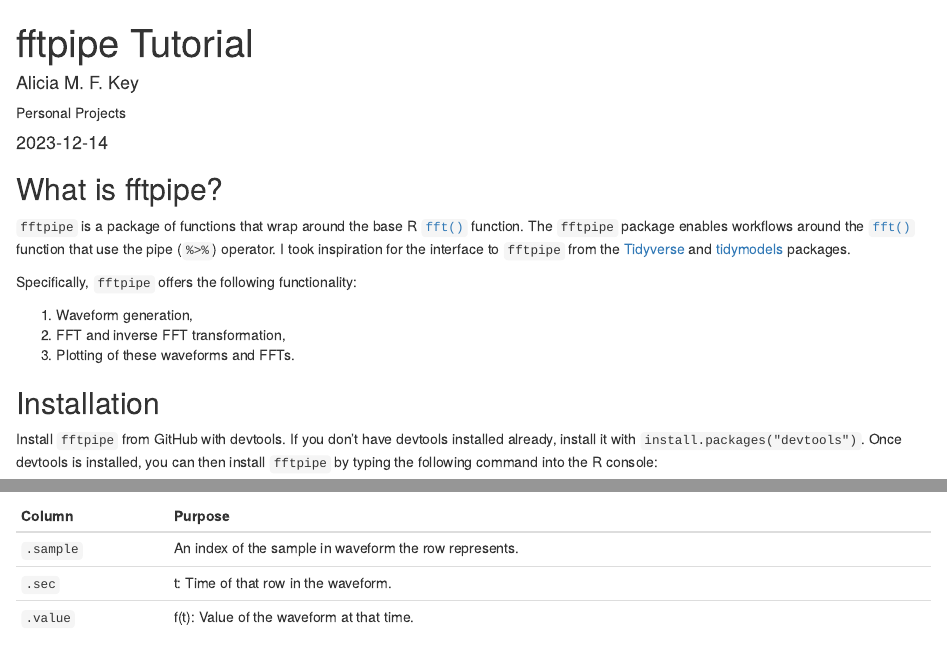
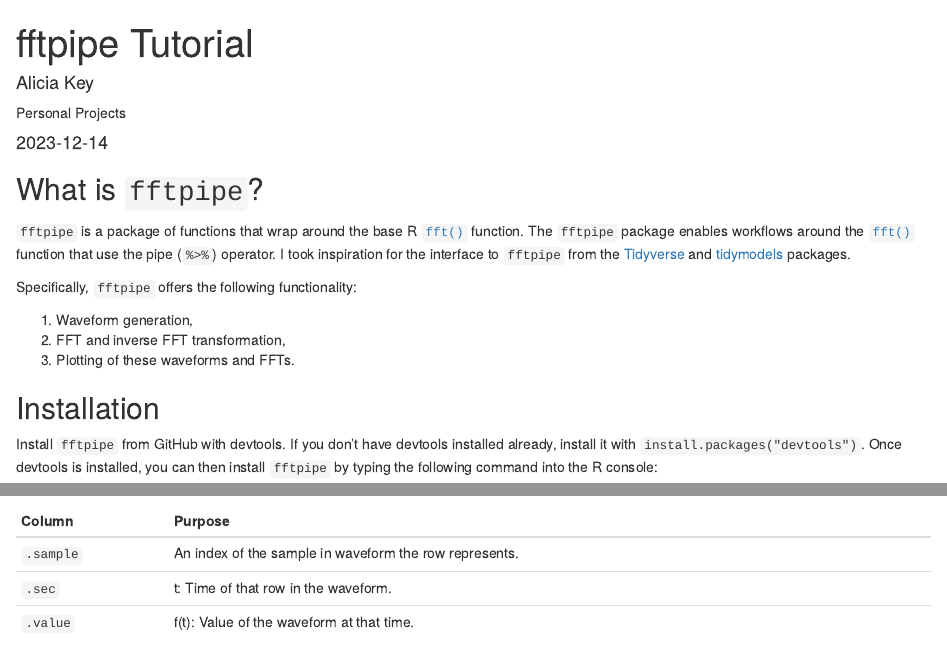
Before and after one commit to akey7/fftpipe, an R Markdown document (docs/index.Rmd): the page in a window 1100 px wide, from its top, and a second part further down, joined at a grey line. Rendered offline with R 4.5, knitr and Pandoc, with nearby package versions; drawn as R Markdown's standard HTML page in place of the format the file asks for; code that draws random numbers runs with fixed seeds of ours; some code elsewhere in the file could not run offline; common packages that the code uses without loading them are loaded.

Commit message:
Update index.Rmd

````diff
--- a/docs/index.Rmd
+++ b/docs/index.Rmd
@@ -3,7 +3,7 @@ title: "fftpipe Tutorial"
 description: |
   How to use the fftpipe package for R.
 author:
-  - name: Alicia M. F. Key
+  - name: Alicia Key
     url: https://scialicia.com
     affiliation: Personal Projects
     affiliation_url: https://scialicia.com
@@ -15,7 +15,7 @@ output: distill::distill_article
 knitr::opts_chunk$set(echo = TRUE)
 ```
 
-## What is fftpipe?
+## What is `fftpipe`?
 
 `fftpipe` is a package of functions that wrap around the base R [`fft()`](https://www.rdocumentation.org/packages/stats/versions/3.6.2/topics/fft) function. The `fftpipe` package enables workflows around the [`fft()`](https://www.rdocumentation.org/packages/stats/versions/3.6.2/topics/fft) function that use the pipe (`%>%`) operator. I took inspiration for the interface to `fftpipe` from the [Tidyverse](https://www.tidyverse.org) and [tidymodels](https://www.tidymodels.org) packages.
 
````
